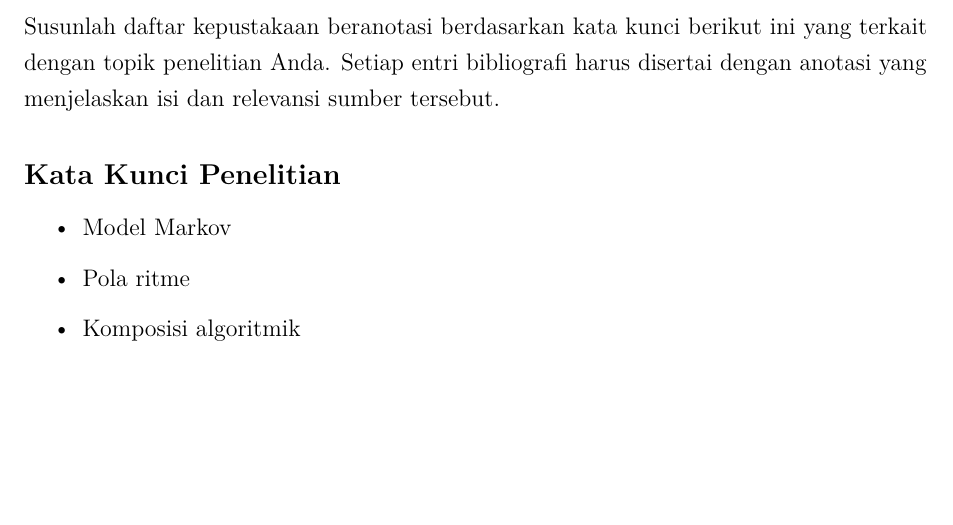
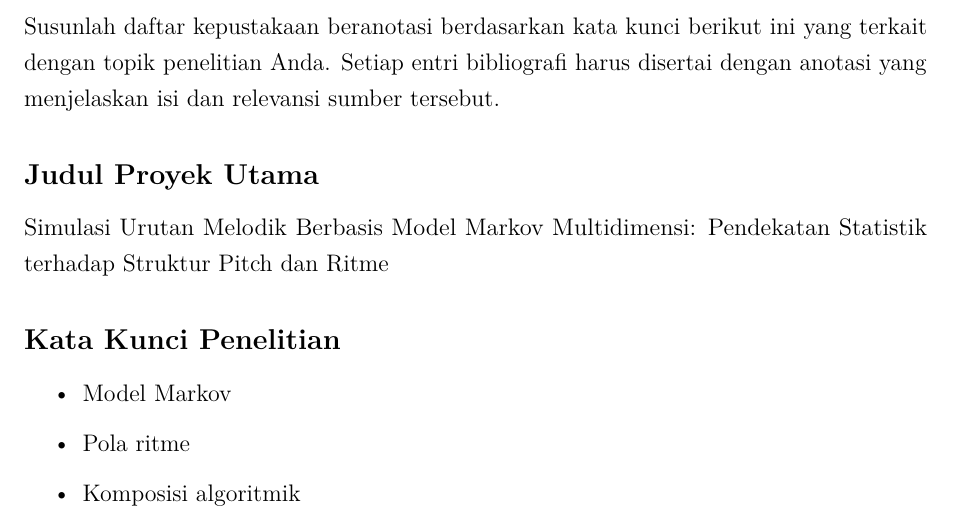
Before and after one commit to VincentAdittama/Skripsi-S1, a LaTeX document (tugas-KLM/tugas-1.tex): part of page 2 of 2, cut so that both start at the same text, the shorter picture padded with empty space. Compiled offline with pdfLaTeX.

Commit message:
Adds project title to annotated bibliography
Adds a subsection for the main project title, utilizing the '\ThesisTitle' macro, to the annotated bibliography section. This enhances the structure and clarity of the document by explicitly stating the project's title.

```diff
--- a/tugas-KLM/tugas-1.tex
+++ b/tugas-KLM/tugas-1.tex
@@ -67,6 +67,9 @@
 \section*{Tugas Kepustakaan Beranotasi}
 Susunlah daftar kepustakaan beranotasi berdasarkan kata kunci berikut ini yang terkait dengan topik penelitian Anda. Setiap entri bibliografi harus disertai dengan anotasi yang menjelaskan isi dan relevansi sumber tersebut.
 
+\subsection*{Judul Proyek Utama}
+\ThesisTitle
+
 \subsection*{Kata Kunci Penelitian}
 \begin{itemize}
     \item Model Markov
```
